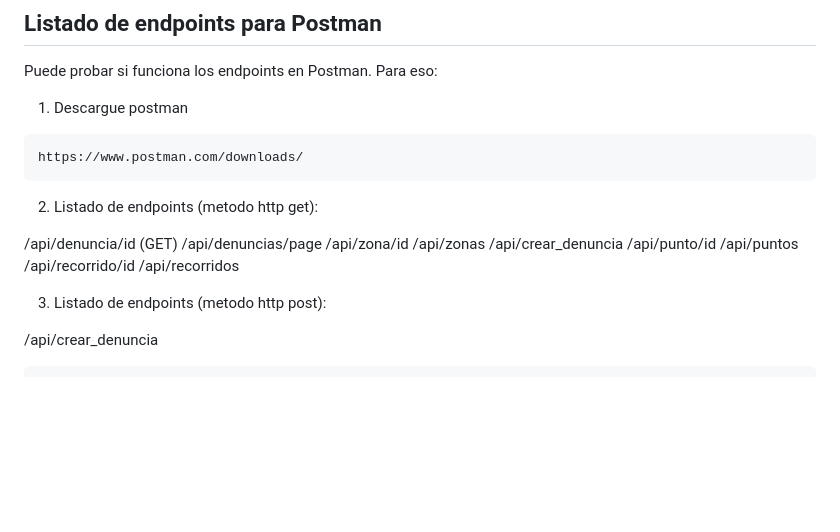
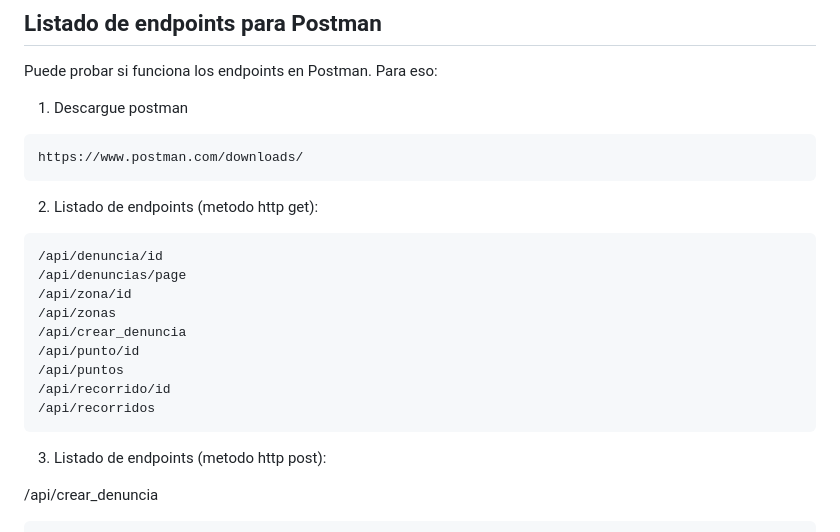
Before and after one commit to agustinsalum/flooding, a Markdown page: README.md, the part around the change. Rendered like a GitHub page; blank space fills up the shorter version.

Commit message:
Se modifico el readme

````diff
--- a/README.md
+++ b/README.md
@@ -224,7 +224,8 @@ https://www.postman.com/downloads/
 
 2. Listado de endpoints (metodo http get):
 
-/api/denuncia/id (GET)
+```
+/api/denuncia/id
 /api/denuncias/page
 /api/zona/id
 /api/zonas
@@ -233,6 +234,7 @@ https://www.postman.com/downloads/
 /api/puntos
 /api/recorrido/id
 /api/recorridos
+```
 
 3. Listado de endpoints (metodo http post):
 
````
